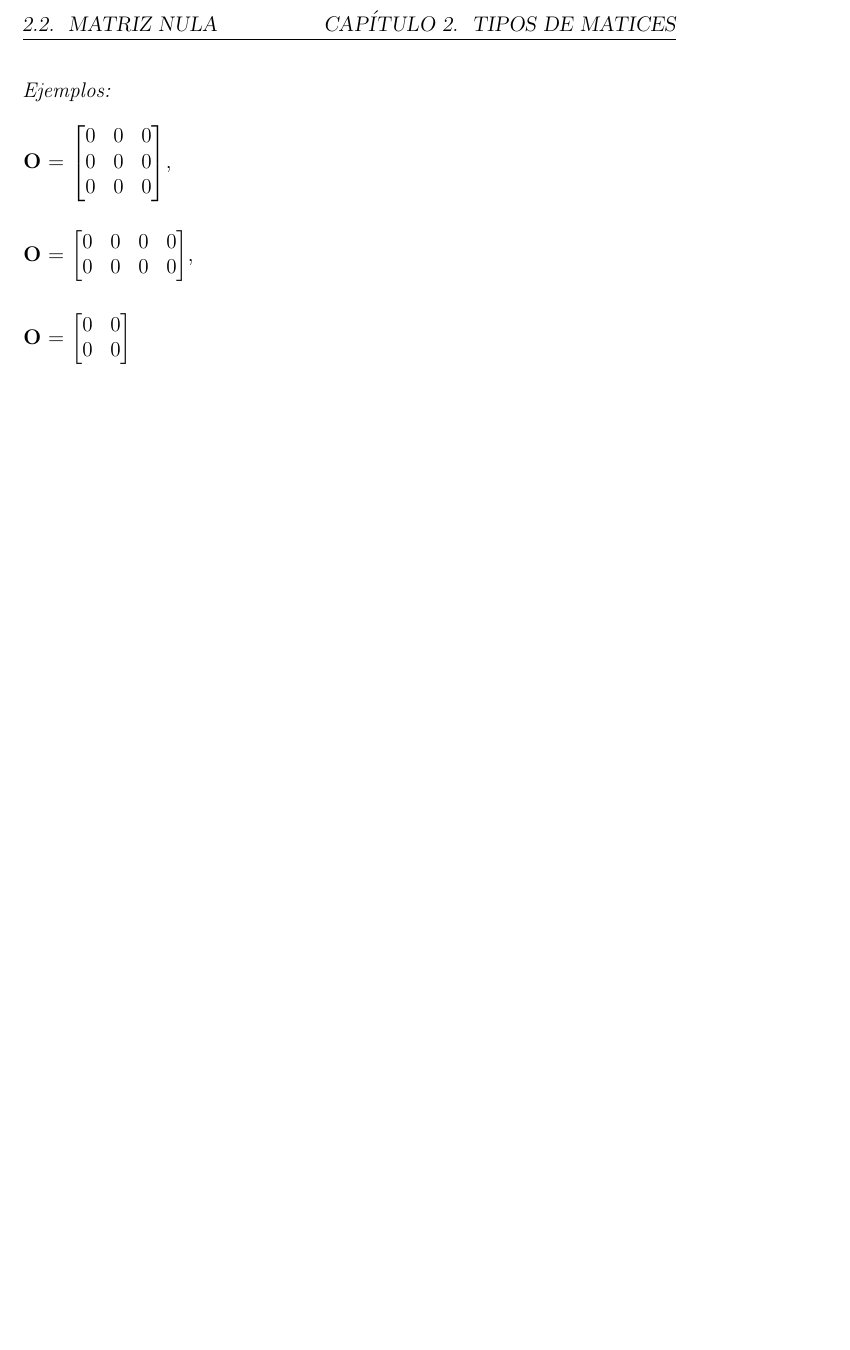
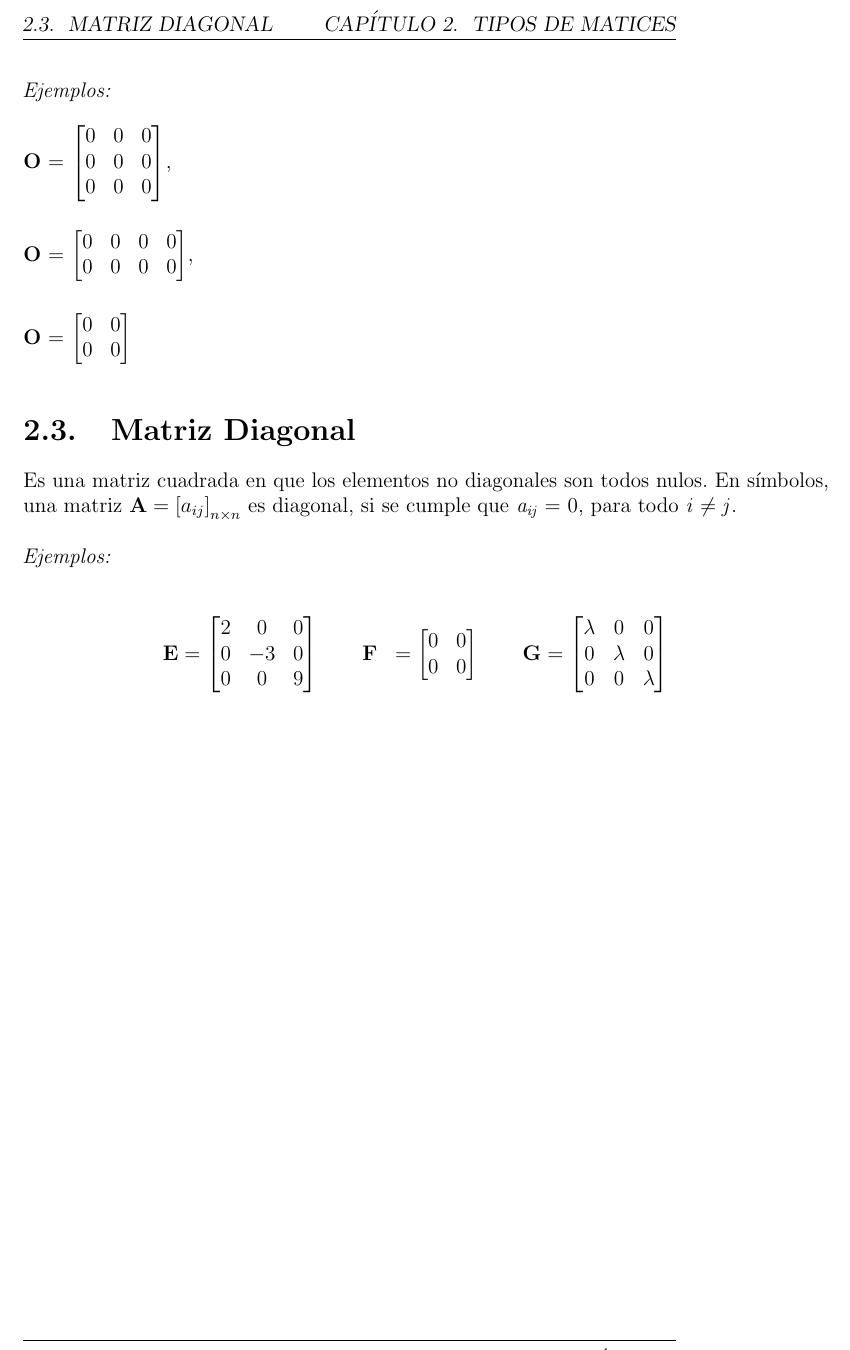
Before and after one commit to Moises-H29/Algebra-Lineal-Basica, a LaTeX document (main.tex): part of page 7 of 7, cut so that both start at the same text, the shorter picture padded with empty space. Compiled offline with pdfLaTeX.

Commit message:
Matriz Diagonal

```diff
--- a/main.tex
+++ b/main.tex
@@ -136,8 +136,32 @@ $\begin{bmatrix}
 $\begin{bmatrix}
 0 & 0 \\
 0 & 0
-\end{bmatrix}$\\ \\
+\end{bmatrix}$\\
 
+\section{Matriz Diagonal}
+
+Es una matriz cuadrada en que los elementos no diagonales son todos nulos. En símbolos, una matriz \(\mathbf{A} = \left[ a_{ij} \right]_{n\times n}\) es diagonal, si se cumple que \(\mathit{a_{ij}=}\) 0, para todo \(\mathit{i\neq j}\).\\ \\
+\textit{Ejemplos:}\\ \\
+\[
+\begin{aligned}
+\mathbf{E} &= \begin{bmatrix}
+    2 & 0 & 0 \\
+    0 & -3 & 0 \\
+    0 & 0 & 9
+\end{bmatrix}
+\qquad
+\mathbf{F} &= \begin{bmatrix}
+    0 & 0 \\
+    0 & 0
+\end{bmatrix}
+\qquad
+\mathbf{G} &= \begin{bmatrix}
+    \lambda  & 0 & 0 \\
+    0 & \lambda & 0 \\
+    0 & 0 & \lambda
+\end{bmatrix}
+\end{aligned}
+\]
 
 
 
```
Also changed, not shown: 1 other file.
